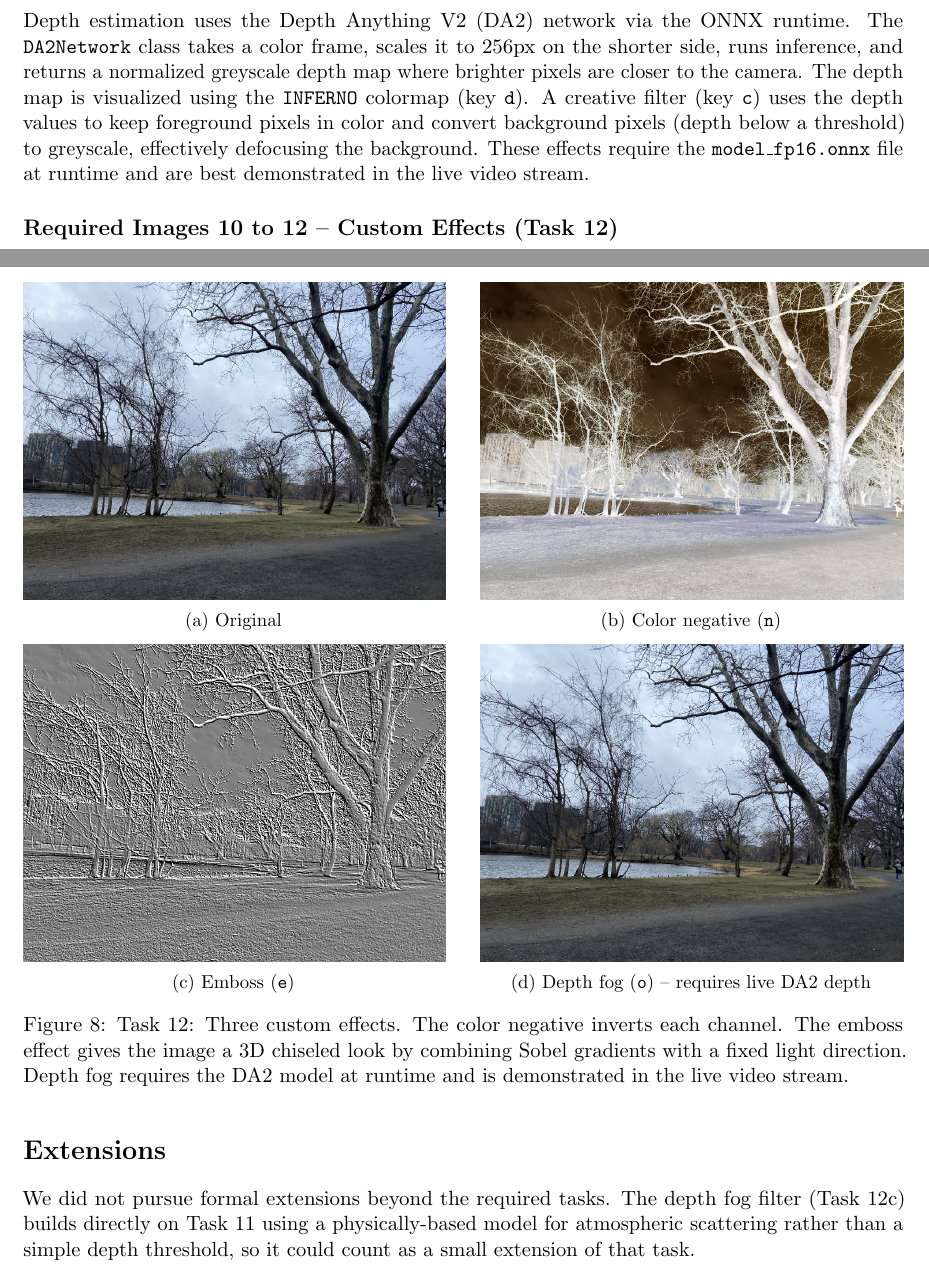
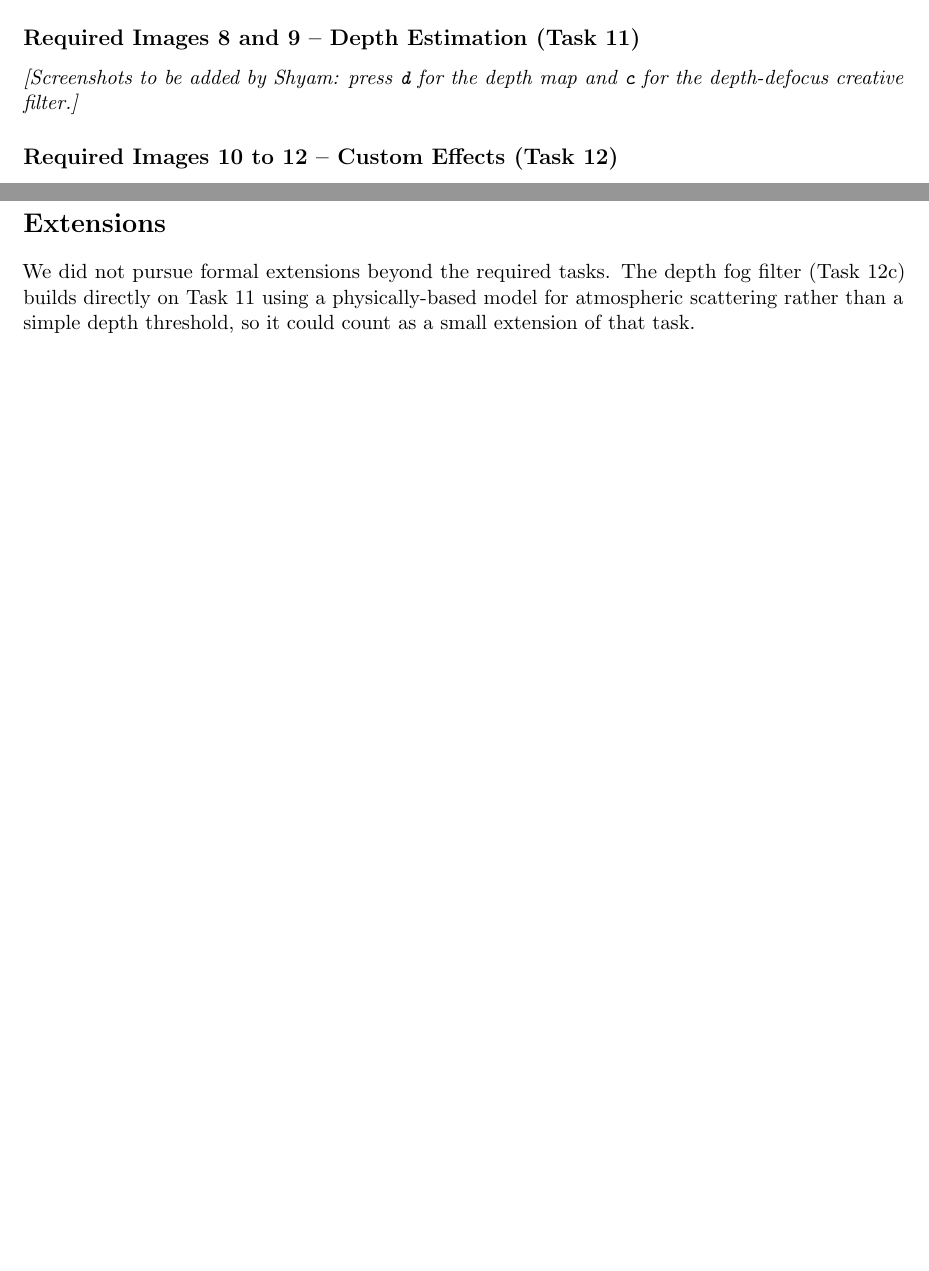
Before and after one commit to shrirag10/CS5330-Pattern-Recognition-Computer-vision-, a LaTeX document (Projects/project1/report.tex): two parts of pages 6 and 7 of 8 before the commit and two parts of pages 5 and 6 of 6 after it, joined at a grey line, cut at the place of the change, the shorter picture padded with empty space. Compiled offline with pdfLaTeX.

Commit message:
Update report.tex and compiled PDF

```diff
--- a/Projects/project1/report.tex
+++ b/Projects/project1/report.tex
@@ -226,3 +226,5 @@ bounds-checking on every access.}
 \subsection*{Required Image 7 -- Face Detection (Task 10)}
 %------------------------------------------------------------
 
+\textit{[Screenshot to be added by Shyam: press \texttt{f} in
+\texttt{vidDisplay}, then \texttt{s} to save.]}
@@ -246,22 +233,17 @@ shows the face detector active on a live webcam frame.
 \subsection*{Required Images 8 and 9 -- Depth Estimation (Task 11)}
 %------------------------------------------------------------
 
-Depth estimation uses the Depth Anything V2 (DA2) network via the ONNX
-runtime. The \texttt{DA2Network} class takes a color frame, scales it to
-256px on the shorter side, runs inference, and returns a normalized
-greyscale depth map where brighter pixels are closer to the camera.
-The depth map is visualized using the \texttt{INFERNO} colormap (key
-\texttt{d}). A creative filter (key \texttt{c}) uses the depth values to
-keep foreground pixels in color and convert background pixels (depth below
-a threshold) to greyscale, effectively defocusing the background. These
-effects require the \texttt{model\_fp16.onnx} file at runtime and are best
-demonstrated in the live video stream.
+\textit{[Screenshots to be added by Shyam: press \texttt{d} for the depth
+map and \texttt{c} for the depth-defocus creative filter.]}
 
 %------------------------------------------------------------
 \subsection*{Required Images 10 to 12 -- Custom Effects (Task 12)}
 %------------------------------------------------------------
 
-We implemented three custom effects satisfying the three assignment constraints:
+\textit{[Screenshots to be added by Shyam: press \texttt{n}, \texttt{e},
+and \texttt{o} respectively.]}
+
+We chose three effects that each meet one of the requirements:
 
 \begin{description}
     \item[Color Negative (\texttt{n}, pixel-wise):] Inverts every channel
@@ -276,36 +258,6 @@ We implemented three custom effects satisfying the three assignment constraints:
         where $d = 1 - \text{depth}/255$. Close objects stay clear and far
         objects fade toward a grey fog color.
 \end{description}
-
-\begin{figure}[H]
-    \centering
-    \begin{subfigure}[b]{0.48\textwidth}
-        \includegraphics[width=\textwidth]{report_imgs/00_original.png}
-        \caption{Original}
-    \end{subfigure}
-    \hfill
-    \begin{subfigure}[b]{0.48\textwidth}
-        \includegraphics[width=\textwidth]{report_imgs/img10_negative.png}
-        \caption{Color negative (\texttt{n})}
-    \end{subfigure}
-
-    \vspace{0.5em}
-
-    \begin{subfigure}[b]{0.48\textwidth}
-        \includegraphics[width=\textwidth]{report_imgs/img11_emboss.png}
-        \caption{Emboss (\texttt{e})}
-    \end{subfigure}
-    \hfill
-    \begin{subfigure}[b]{0.48\textwidth}
-        \includegraphics[width=\textwidth]{report_imgs/00_original.png}
-        \caption{Depth fog (\texttt{o}) -- requires live DA2 depth}
-    \end{subfigure}
-    \caption{Task 12: Three custom effects. The color negative inverts each
-    channel. The emboss effect gives the image a 3D chiseled look by
-    combining Sobel gradients with a fixed light direction. Depth fog
-    requires the DA2 model at runtime and is demonstrated in the live
-    video stream.}
-\end{figure}
 
 % ============================================================
 \section*{Extensions}
```
Also changed, not shown: Projects/project1/report.tex (15 more changed lines), 1 other file.
